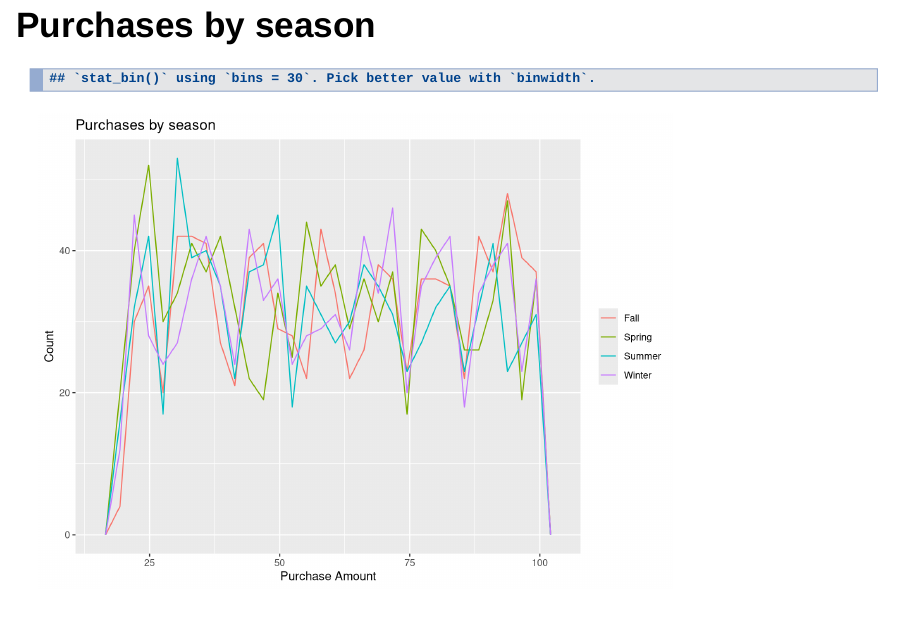
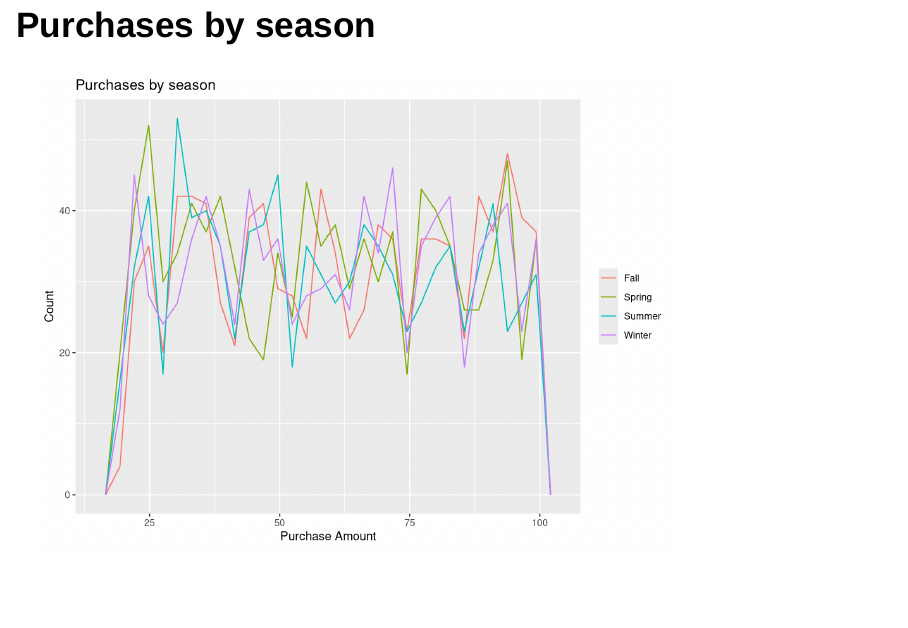
Before and after one commit to Data2401/final-project-fall-2023-marlen, an R Markdown document (Presentations.Rmd): page 20 of 28. Rendered offline with R 4.5, knitr and Pandoc, with nearby package versions.

Commit message:
DONE DONE

````diff
--- a/Presentations.Rmd
+++ b/Presentations.Rmd
@@ -168,7 +168,7 @@ ggplot(data = shopping_data, aes(y= item_purchased, fill = gender)) + facet_wrap
 
 
 # Purchases by season
-```{r, echo = FALSE}
+```{r, echo = FALSE, message= FALSE}
 ggplot(shopping_data, aes(purchase_amount, color = season)) +
   geom_freqpoly() + labs(title = "Purchases by season", x = "Purchase Amount", y = "Count") + theme(legend.title=element_blank())
 
@@ -176,7 +176,7 @@ ggplot(shopping_data, aes(purchase_amount, color = season)) +
 
 
 # Purchases by category
-```{r, echo = FALSE}
+```{r, echo = FALSE, message= FALSE}
 
 ggplot(shopping_data, aes(purchase_amount, color = category)) +
   geom_freqpoly() + labs(title = "Purchases by category", x = "Purchase Amount", y = "Count") + theme(legend.title=element_blank())
````
Also changed, not shown: Presentations.html.
